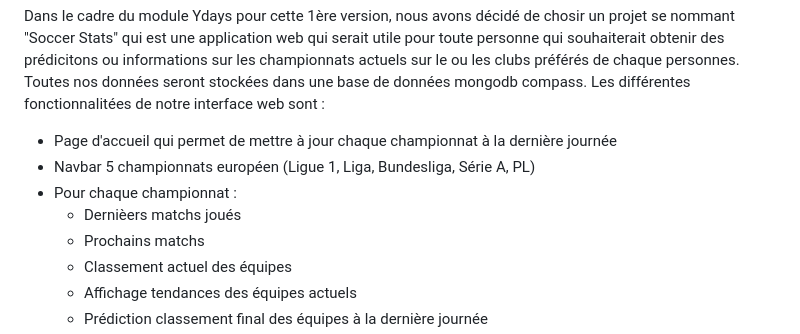
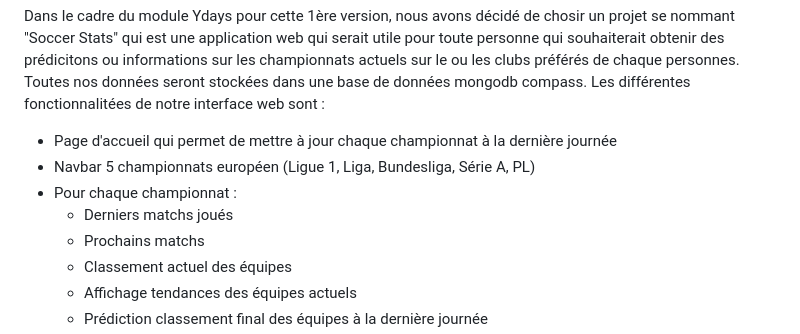
Before and after one commit to Wassil91/SoccerStats, a Markdown page: README.md, the part around the change. Drawn GitHub-style.

```diff
--- a/README.md
+++ b/README.md
@@ -7,7 +7,7 @@ Dans le cadre du module Ydays pour cette 1ère version, nous avons décidé de c
   - Page d'accueil qui permet de mettre à jour chaque championnat à la dernière journée
   - Navbar 5 championnats européen (Ligue 1, Liga, Bundesliga, Série A, PL)
   - Pour chaque championnat :
-      - Dernièers matchs joués
+      - Derniers matchs joués
       - Prochains matchs
       - Classement actuel des équipes
       - Affichage tendances des équipes actuels
```
